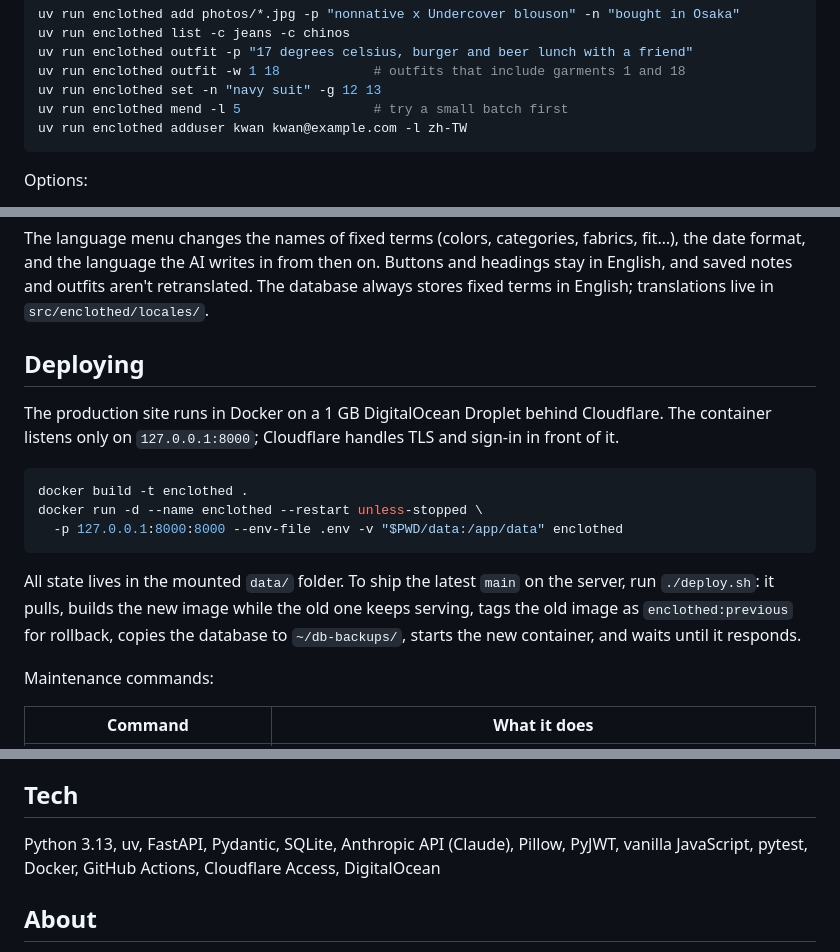
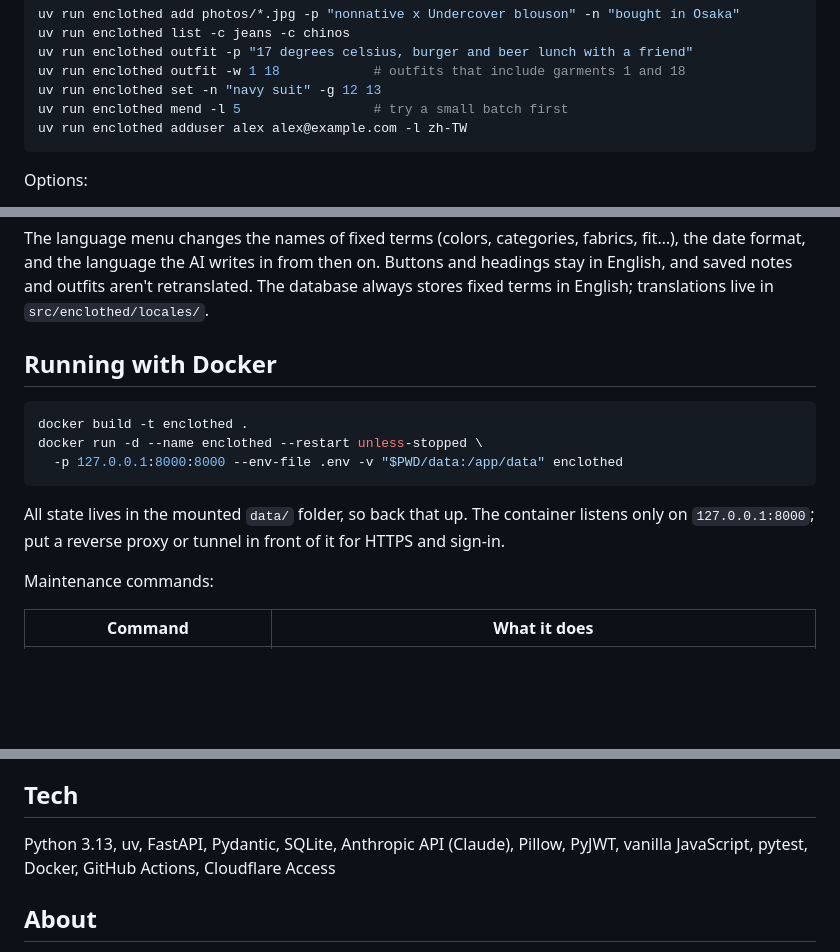
Before and after one commit to gtun/enclothed, a Markdown page: README.md, 3 parts joined by grey strips. Drawn GitHub-style; blank space fills up the shorter version.

Commit message:
Rewrite README for the web app, accounts and self-hosting (#88)
Replace the CLI-first README with one that leads with the web app, adds
a how-it-works section, and covers accounts, the demo wardrobe,
languages and running with Docker. Leaves out how the live site is
hosted and deployed, and uses a placeholder name in the adduser example.


Claude-Session: https://claude.ai/code/session_017sN2BLXerXEmt248zxXEYS

Co-authored-by: Claude <noreply@anthropic.com>

````diff
--- a/README.md
+++ b/README.md
@@ -122,7 +122,7 @@ uv run enclothed outfit -p "17 degrees celsius, burger and beer lunch with a fri
 uv run enclothed outfit -w 1 18            # outfits that include garments 1 and 18
 uv run enclothed set -n "navy suit" -g 12 13
 uv run enclothed mend -l 5                 # try a small batch first
-uv run enclothed adduser kwan kwan@example.com -l zh-TW
+uv run enclothed adduser alex alex@example.com -l zh-TW
 ```
 
 Options:
@@ -152,9 +152,7 @@ Anyone signed in can open a shared demo wardrobe and add garments or use the AI
 
 The language menu changes the names of fixed terms (colors, categories, fabrics, fit…), the date format, and the language the AI writes in from then on. Buttons and headings stay in English, and saved notes and outfits aren't retranslated. The database always stores fixed terms in English; translations live in `src/enclothed/locales/`.
 
-## Deploying
-
-The production site runs in Docker on a 1 GB DigitalOcean Droplet behind Cloudflare. The container listens only on `127.0.0.1:8000`; Cloudflare handles TLS and sign-in in front of it.
+## Running with Docker
 
 ```bash
 docker build -t enclothed .
@@ -162,7 +160,7 @@ docker run -d --name enclothed --restart unless-stopped \
   -p 127.0.0.1:8000:8000 --env-file .env -v "$PWD/data:/app/data" enclothed
 ```
 
-All state lives in the mounted `data/` folder. To ship the latest `main` on the server, run `./deploy.sh`: it pulls, builds the new image while the old one keeps serving, tags the old image as `enclothed:previous` for rollback, copies the database to `~/db-backups/`, starts the new container, and waits until it responds.
+All state lives in the mounted `data/` folder, so back that up. The container listens only on `127.0.0.1:8000`; put a reverse proxy or tunnel in front of it for HTTPS and sign-in.
 
 Maintenance commands:
 
@@ -227,7 +225,7 @@ GitHub Actions runs the suite on every pull request and push to `main`, and it m
 
 ## Tech
 
-Python 3.13, uv, FastAPI, Pydantic, SQLite, Anthropic API (Claude), Pillow, PyJWT, vanilla JavaScript, pytest, Docker, GitHub Actions, Cloudflare Access, DigitalOcean
+Python 3.13, uv, FastAPI, Pydantic, SQLite, Anthropic API (Claude), Pillow, PyJWT, vanilla JavaScript, pytest, Docker, GitHub Actions, Cloudflare Access
 
 ## About
 
````
